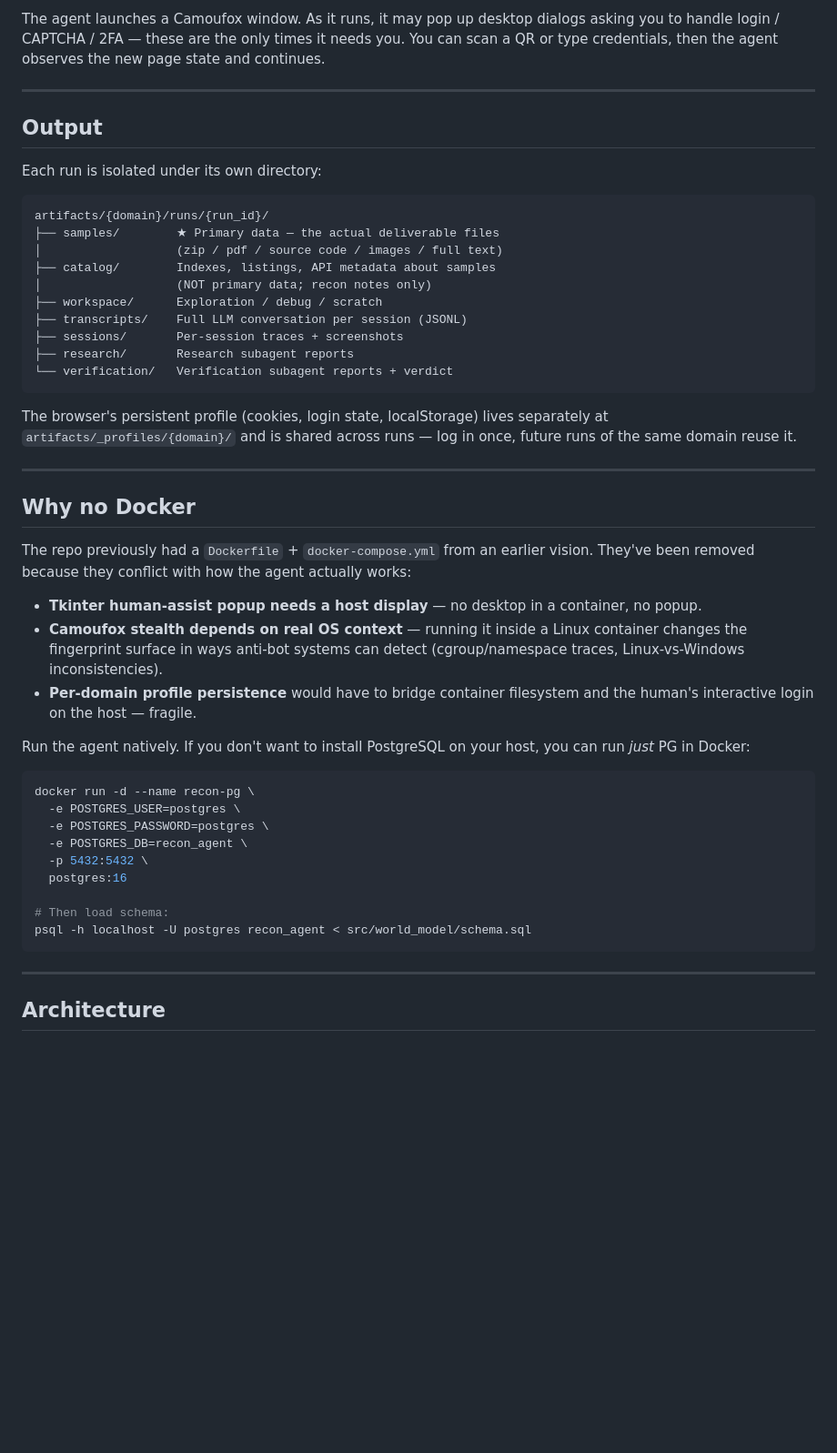
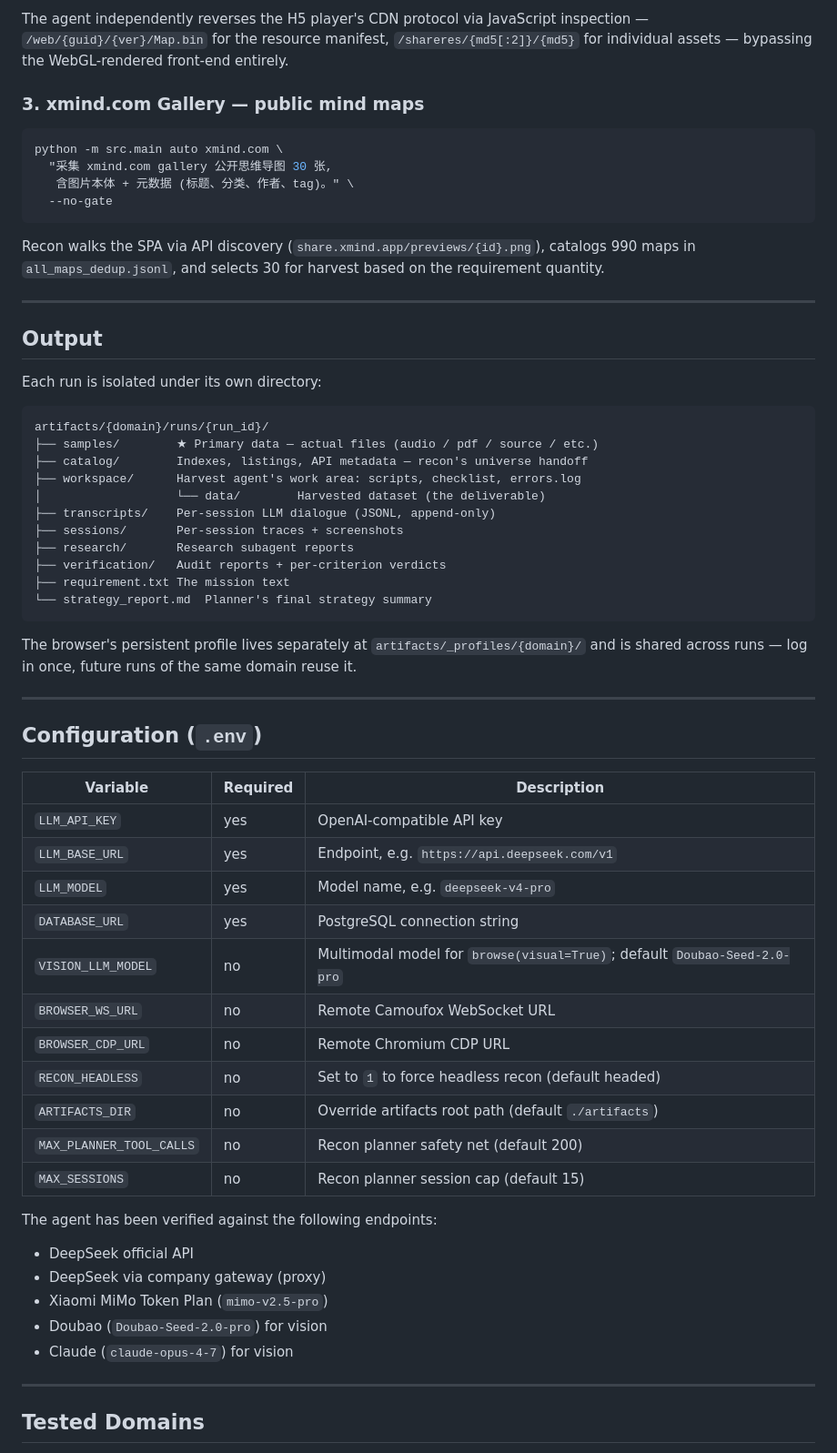
Before and after one commit to YxmMyth/full-self-crawl-agent-beta, a Markdown page: README.md, the part around one of its changes. Shown at 91% size. Drawn GitHub-style; blank space fills up the shorter version.

````diff
--- a/README.md
+++ b/README.md
@@ -106,9 +182,22 @@ python src/main.py "codepen.io" \
 ```
 
-The agent launches a Camoufox window. As it runs, it may pop up
-desktop dialogs asking you to handle login / CAPTCHA / 2FA — these
-are the only times it needs you. You can scan a QR or type credentials,
-then the agent observes the new page state and continues.
+The agent independently reverses the H5 player's CDN protocol via
+JavaScript inspection — `/web/{guid}/{ver}/Map.bin` for the resource
+manifest, `/shareres/{md5[:2]}/{md5}` for individual assets — bypassing
+the WebGL-rendered front-end entirely.
+
+### 3. xmind.com Gallery — public mind maps
+
+```bash
+python -m src.main auto xmind.com \
+  "采集 xmind.com gallery 公开思维导图 30 张,
+   含图片本体 + 元数据 (标题、分类、作者、tag)。" \
+  --no-gate
+```
+
+Recon walks the SPA via API discovery (`share.xmind.app/previews/{id}.png`),
+catalogs 990 maps in `all_maps_dedup.jsonl`, and selects 30 for harvest
+based on the requirement quantity.
 
 ---
 
@@ -118,54 +207,49 @@ Each run is isolated under its own directory:
 
 ```
 artifacts/{domain}/runs/{run_id}/
-├── samples/        ★ Primary data — the actual deliverable files
-│                   (zip / pdf / source code / images / full text)
-├── catalog/        Indexes, listings, API metadata about samples
-│                   (NOT primary data; recon notes only)
-├── workspace/      Exploration / debug / scratch
-├── transcripts/    Full LLM conversation per session (JSONL)
+├── samples/        ★ Primary data — actual files (audio / pdf / source / etc.)
+├── catalog/        Indexes, listings, API metadata — recon's universe handoff
+├── workspace/      Harvest agent's work area: scripts, checklist, errors.log
+│                   └── data/        Harvested dataset (the deliverable)
+├── transcripts/    Per-session LLM dialogue (JSONL, append-only)
 ├── sessions/       Per-session traces + screenshots
 ├── research/       Research subagent reports
-└── verification/   Verification subagent reports + verdict
+├── verification/   Audit reports + per-criterion verdicts
+├── requirement.txt The mission text
+└── strategy_report.md  Planner's final strategy summary
 ```
 
-The browser's persistent profile (cookies, login state, localStorage)
-lives separately at `artifacts/_profiles/{domain}/` and is shared
-across runs — log in once, future runs of the same domain reuse it.
+The browser's persistent profile lives separately at
+`artifacts/_profiles/{domain}/` and is shared across runs — log in
+once, future runs of the same domain reuse it.
 
 ---
 
-## Why no Docker
+## Configuration (`.env`)
 
-The repo previously had a `Dockerfile` + `docker-compose.yml` from an
-earlier vision. They've been removed because they conflict with how the
-agent actually works:
+| Variable | Required | Description |
+|----------|----------|-------------|
+| `LLM_API_KEY` | yes | OpenAI-compatible API key |
+| `LLM_BASE_URL` | yes | Endpoint, e.g. `https://api.deepseek.com/v1` |
+| `LLM_MODEL` | yes | Model name, e.g. `deepseek-v4-pro` |
+| `DATABASE_URL` | yes | PostgreSQL connection string |
+| `VISION_LLM_MODEL` | no | Multimodal model for `browse(visual=True)`; default `Doubao-Seed-2.0-pro` |
+| `BROWSER_WS_URL` | no | Remote Camoufox WebSocket URL |
+| `BROWSER_CDP_URL` | no | Remote Chromium CDP URL |
+| `RECON_HEADLESS` | no | Set to `1` to force headless recon (default headed) |
+| `ARTIFACTS_DIR` | no | Override artifacts root path (default `./artifacts`) |
+| `MAX_PLANNER_TOOL_CALLS` | no | Recon planner safety net (default 200) |
+| `MAX_SESSIONS` | no | Recon planner session cap (default 15) |
 
-- **Tkinter human-assist popup needs a host display** — no desktop in a
-  container, no popup.
-- **Camoufox stealth depends on real OS context** — running it inside a
-  Linux container changes the fingerprint surface in ways anti-bot
-  systems can detect (cgroup/namespace traces, Linux-vs-Windows
-  inconsistencies).
-- **Per-domain profile persistence** would have to bridge container
-  filesystem and the human's interactive login on the host — fragile.
+The agent has been verified against the following endpoints:
 
-Run the agent natively. If you don't want to install PostgreSQL on your
-host, you can run *just* PG in Docker:
-
-```bash
-docker run -d --name recon-pg \
-  -e POSTGRES_USER=postgres \
-  -e POSTGRES_PASSWORD=postgres \
-  -e POSTGRES_DB=recon_agent \
-  -p 5432:5432 \
-  postgres:16
-
-# Then load schema:
-psql -h localhost -U postgres recon_agent < src/world_model/schema.sql
-```
+- DeepSeek official API
+- DeepSeek via company gateway (proxy)
+- Xiaomi MiMo Token Plan (`mimo-v2.5-pro`)
+- Doubao (`Doubao-Seed-2.0-pro`) for vision
+- Claude (`claude-opus-4-7`) for vision
 
 ---
 
-## Architecture
+## Tested Domains
 
````
Also changed, not shown: other parts of README.md (+162 -82 lines), README-CN.md (added, +286 -0 lines).
